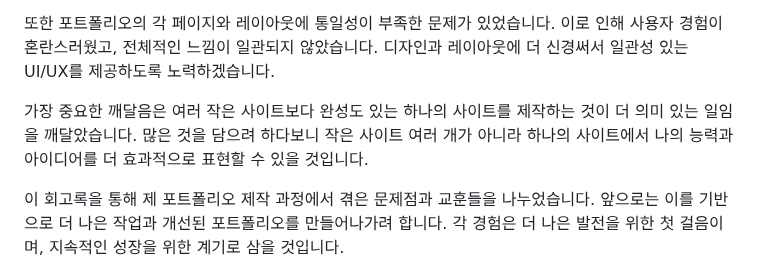
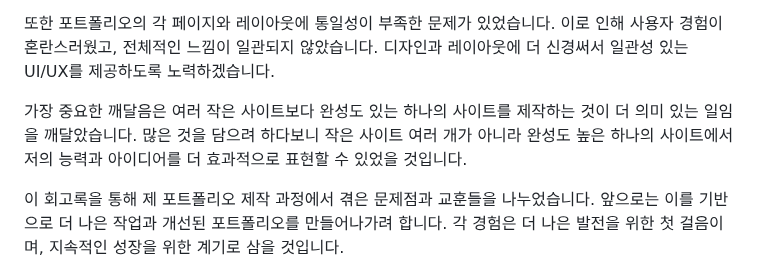
Before and after one commit to Parkseolmin/New_Portfolio, a Markdown page: README.md, the part around the change. Drawn GitHub-style.

```diff
--- a/README.md
+++ b/README.md
@@ -48,7 +48,7 @@
 
 또한 포트폴리오의 각 페이지와 레이아웃에 통일성이 부족한 문제가 있었습니다. 이로 인해 사용자 경험이 혼란스러웠고, 전체적인 느낌이 일관되지 않았습니다. 디자인과 레이아웃에 더 신경써서 일관성 있는 UI/UX를 제공하도록 노력하겠습니다.
 
-가장 중요한 깨달음은 여러 작은 사이트보다 완성도 있는 하나의 사이트를 제작하는 것이 더 의미 있는 일임을 깨달았습니다. 많은 것을 담으려 하다보니 작은 사이트 여러 개가 아니라 하나의 사이트에서 나의 능력과 아이디어를 더 효과적으로 표현할 수 있을 것입니다.
+가장 중요한 깨달음은 여러 작은 사이트보다 완성도 있는 하나의 사이트를 제작하는 것이 더 의미 있는 일임을 깨달았습니다. 많은 것을 담으려 하다보니 작은 사이트 여러 개가 아니라 완성도 높은 하나의 사이트에서 저의 능력과 아이디어를 더 효과적으로 표현할 수 있었을 것입니다.
 
 이 회고록을 통해 제 포트폴리오 제작 과정에서 겪은 문제점과 교훈들을 나누었습니다. 앞으로는 이를 기반으로 더 나은 작업과 개선된 포트폴리오를 만들어나가려 합니다. 각 경험은 더 나은 발전을 위한 첫 걸음이며, 지속적인 성장을 위한 계기로 삼을 것입니다.
 
```
